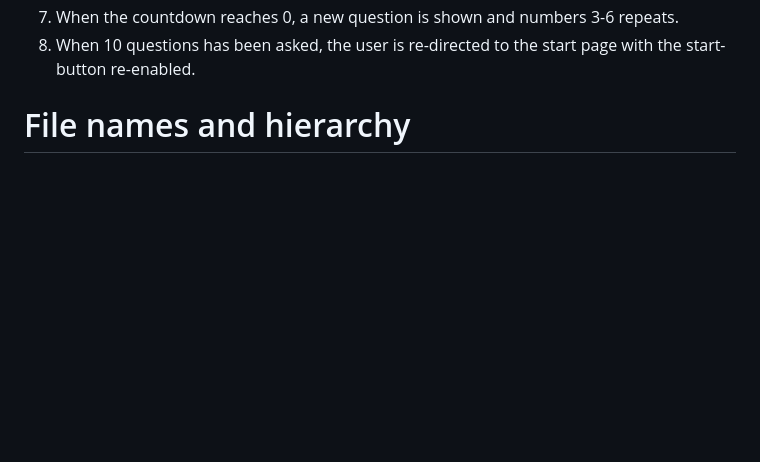
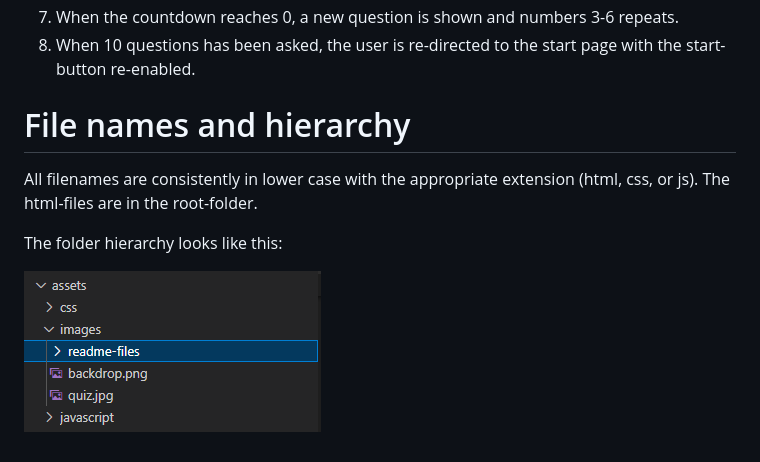
Before and after one commit to jonthorell/QuizGame, a Markdown page: README.md, the part around the change. GitHub-like rendering; pictures changed too: assets/images/readme-files/folder-hieararchy.PNG; blank space fills up the shorter version.

Commit message:
Add: more info to readme

```diff
--- a/README.md
+++ b/README.md
@@ -152,3 +152,10 @@ Everything works as expected.
 8. When 10 questions has been asked, the user is re-directed to the start page with the start-button re-enabled.
 
 # File names and hierarchy
+
+All filenames are consistently in lower case with the appropriate extension (html, css, or js).
+The html-files are in the root-folder.
+
+The folder hierarchy looks like this:
+
+![folders](https://github.com/jonthorell/QuizGame/blob/main/assets/images/readme-files/folder-hieararchy.PNG?raw=true)
```
